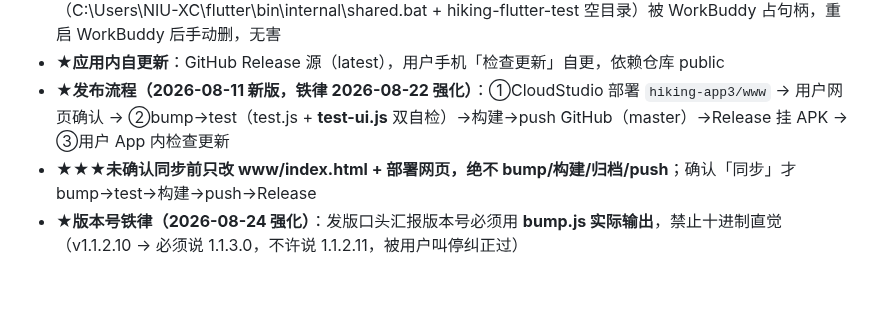
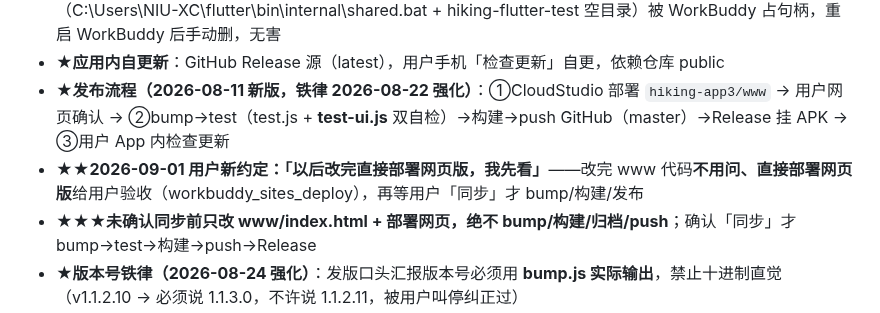
Before and after one commit to NiUKinGDoM/xixi-hiking, a Markdown page: docs/PROJECT_STATUS.md, the part around the change. GitHub-like rendering; blank space fills up the shorter version.

Commit message:
docs: 用户新约定——改完 www 直接部署网页版验收（不用问），再等同步发布

```diff
--- a/docs/PROJECT_STATUS.md
+++ b/docs/PROJECT_STATUS.md
@@ -11,6 +11,7 @@
 - **★2026-08-30 测试版已全部删除**（hiking-app3-test + Flutter 全系，用户要求彻底删）；残留两个空壳（C:\Users\NIU-XC\flutter\bin\internal\shared.bat + hiking-flutter-test 空目录）被 WorkBuddy 占句柄，重启 WorkBuddy 后手动删，无害
 - **★应用内自更新**：GitHub Release 源（latest），用户手机「检查更新」自更，依赖仓库 public
 - **★发布流程（2026-08-11 新版，铁律 2026-08-22 强化）**：①CloudStudio 部署 `hiking-app3/www` → 用户网页确认 → ②bump→test（test.js + **test-ui.js** 双自检）→构建→push GitHub（master）→Release 挂 APK → ③用户 App 内检查更新
+- **★★2026-09-01 用户新约定：「以后改完直接部署网页版，我先看」**——改完 www 代码**不用问、直接部署网页版**给用户验收（workbuddy_sites_deploy），再等用户「同步」才 bump/构建/发布
 - **★★★未确认同步前只改 www/index.html + 部署网页，绝不 bump/构建/归档/push**；确认「同步」才 bump→test→构建→push→Release
 - **★版本号铁律（2026-08-24 强化）**：发版口头汇报版本号必须用 **bump.js 实际输出**，禁止十进制直觉（v1.1.2.10 → 必须说 1.1.3.0，不许说 1.1.2.11，被用户叫停纠正过）
 - **★五项优化约定（2026-08-23 起）**：①设计统一性 ②底层代码清理 ③流畅度帧率 ④文档更新（README/CHANGELOG/本文件随版本同步）⑤查 bug——每次更新必做，完成后汇报
```
